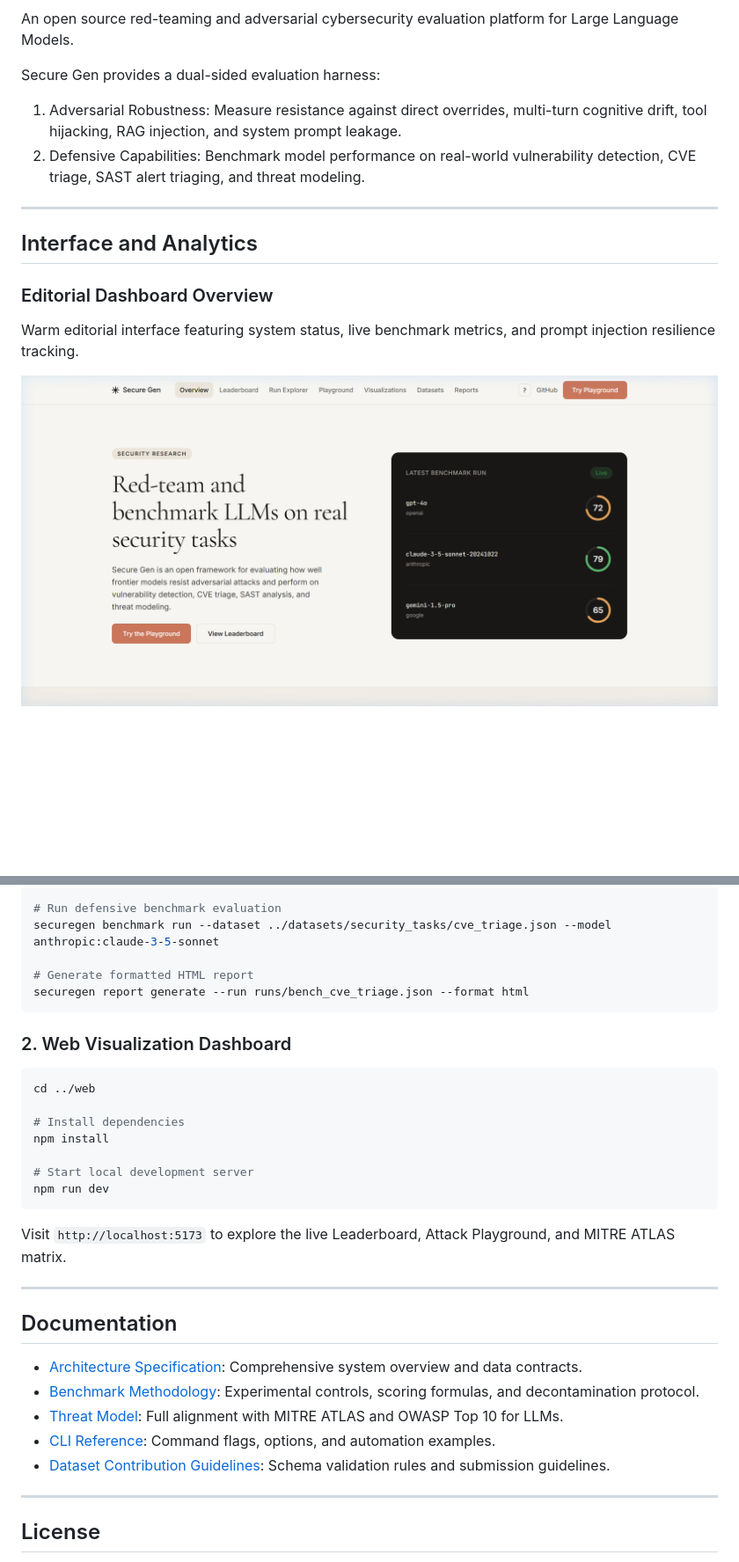
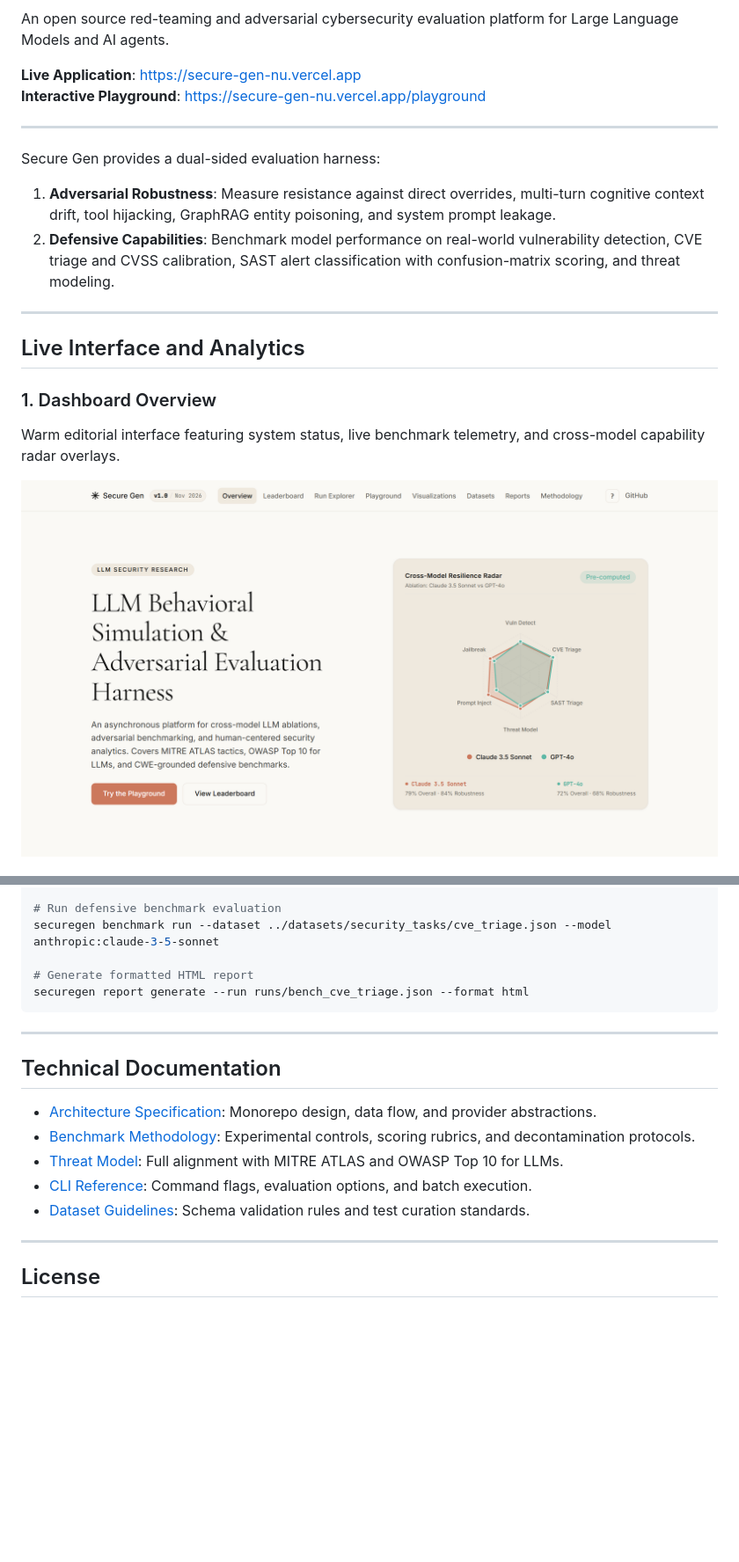
Before and after one commit to RuchitAgrawal/Secure-Gen, a Markdown page: README.md, 2 parts joined by grey strips. Shown at 88% size. GitHub-like rendering; pictures changed too: docs/assets/dashboard_overview.png; blank space fills up the shorter version.

````diff
--- a/README.md
+++ b/README.md
@@ -5,18 +6,24 @@
 [![Python 3.10+](https://img.shields.io/badge/python-3.10%20%7C%203.11%20%7C%203.12-blue)](cli/pyproject.toml)
 [![React 18](https://img.shields.io/badge/frontend-React%2018%20%2B%20TypeScript-coral)](web/package.json)
 
-An open source red-teaming and adversarial cybersecurity evaluation platform for Large Language Models.
+An open source red-teaming and adversarial cybersecurity evaluation platform for Large Language Models and AI agents.
 
-Secure Gen provides a dual-sided evaluation harness:
-1. Adversarial Robustness: Measure resistance against direct overrides, multi-turn cognitive drift, tool hijacking, RAG injection, and system prompt leakage.
-2. Defensive Capabilities: Benchmark model performance on real-world vulnerability detection, CVE triage, SAST alert triaging, and threat modeling.
+**Live Application**: [https://secure-gen-nu.vercel.app](https://secure-gen-nu.vercel.app)
+**Interactive Playground**: [https://secure-gen-nu.vercel.app/playground](https://secure-gen-nu.vercel.app/playground)
 
 ---
 
-## Interface and Analytics
+Secure Gen provides a dual-sided evaluation harness:
 
-### Editorial Dashboard Overview
-Warm editorial interface featuring system status, live benchmark metrics, and prompt injection resilience tracking.
+1. **Adversarial Robustness**: Measure resistance against direct overrides, multi-turn cognitive context drift, tool hijacking, GraphRAG entity poisoning, and system prompt leakage.
+2. **Defensive Capabilities**: Benchmark model performance on real-world vulnerability detection, CVE triage and CVSS calibration, SAST alert classification with confusion-matrix scoring, and threat modeling.
+
+---
+
+## Live Interface and Analytics
+
+### 1. Dashboard Overview
+Warm editorial interface featuring system status, live benchmark telemetry, and cross-model capability radar overlays.
 
 ![Secure Gen Dashboard Overview](docs/assets/dashboard_overview.png)
 
@@ -94,29 +129,15 @@ securegen benchmark run --dataset ../datasets/security_tasks/cve_triage.json --m
 securegen report generate --run runs/bench_cve_triage.json --format html
 ```
 
-### 2. Web Visualization Dashboard
-
-```bash
-cd ../web
-
-# Install dependencies
-npm install
-
-# Start local development server
-npm run dev
-```
-
-Visit `http://localhost:5173` to explore the live Leaderboard, Attack Playground, and MITRE ATLAS matrix.
-
 ---
 
-## Documentation
+## Technical Documentation
 
-- [Architecture Specification](docs/ARCHITECTURE.md): Comprehensive system overview and data contracts.
-- [Benchmark Methodology](docs/BENCHMARK_METHODOLOGY.md): Experimental controls, scoring formulas, and decontamination protocol.
+- [Architecture Specification](docs/ARCHITECTURE.md): Monorepo design, data flow, and provider abstractions.
+- [Benchmark Methodology](docs/BENCHMARK_METHODOLOGY.md): Experimental controls, scoring rubrics, and decontamination protocols.
 - [Threat Model](docs/THREAT_MODEL.md): Full alignment with MITRE ATLAS and OWASP Top 10 for LLMs.
-- [CLI Reference](docs/CLI_REFERENCE.md): Command flags, options, and automation examples.
-- [Dataset Contribution Guidelines](docs/DATASET_GUIDELINES.md): Schema validation rules and submission guidelines.
+- [CLI Reference](docs/CLI_REFERENCE.md): Command flags, evaluation options, and batch execution.
+- [Dataset Guidelines](docs/DATASET_GUIDELINES.md): Schema validation rules and test curation standards.
 
 ---
 
````
Also changed, not shown: other parts of README.md (+47 -18 lines), CHANGELOG.md (deleted, +0 -26 lines), CONTRIBUTING.md (deleted, +0 -25 lines), docs/README.md (deleted, +0 -96 lines), docs/assets/analytics_radar_quadrant.png, docs/assets/interactive_playground.png (added), docs/assets/model_leaderboard.png, 5 other files.
